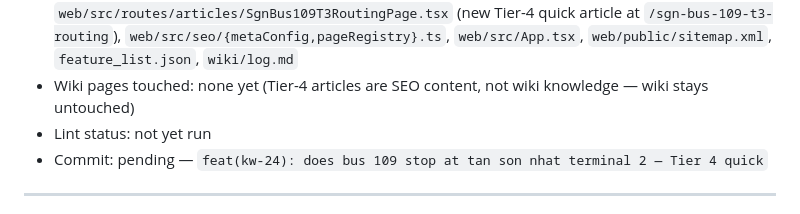
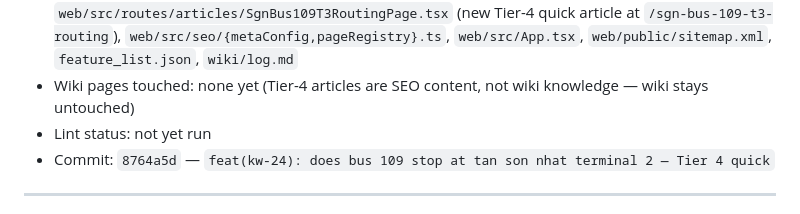
Before and after one commit to trinq/sanbaygo, a Markdown page: wiki/log.md, the part around the change. Rendered like a GitHub page.

Commit message:
docs(session): record kw-24 commit SHA in wiki log
Co-authored-by: Cursor <cursoragent@cursor.com>

```diff
--- a/wiki/log.md
+++ b/wiki/log.md
@@ -16,7 +16,7 @@ One entry per session. Newest at the top. Format:
 - Sources touched: `docs/research/2026-08-01-content-gap-analysis.md` (262 lines, 15 Tier-4 proposals), `docs/superpowers/plans/2026-08-01-tier4-content-expansion.md` (new plan, ~640 lines, 13 net-new tickets + 2 page-expansions + 2 cannibalization-rejected), `web/src/routes/articles/SgnBus109T3RoutingPage.tsx` (new Tier-4 quick article at `/sgn-bus-109-t3-routing`), `web/src/seo/{metaConfig,pageRegistry}.ts`, `web/src/App.tsx`, `web/public/sitemap.xml`, `feature_list.json`, `wiki/log.md`
 - Wiki pages touched: none yet (Tier-4 articles are SEO content, not wiki knowledge — wiki stays untouched)
 - Lint status: not yet run
-- Commit: pending — `feat(kw-24): does bus 109 stop at tan son nhat terminal 2 — Tier 4 quick`
+- Commit: `8764a5d` — `feat(kw-24): does bus 109 stop at tan son nhat terminal 2 — Tier 4 quick`
 
 ---
 
```
